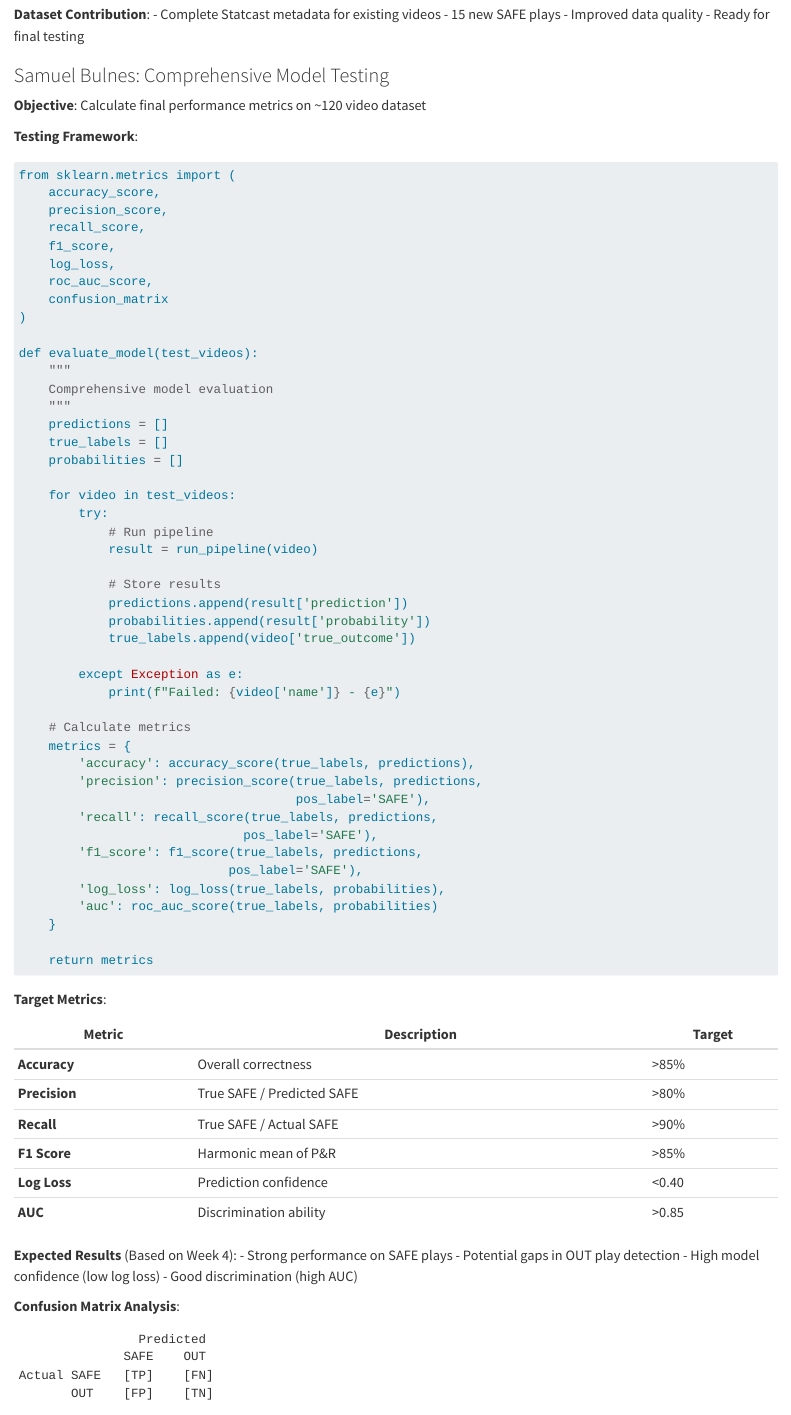
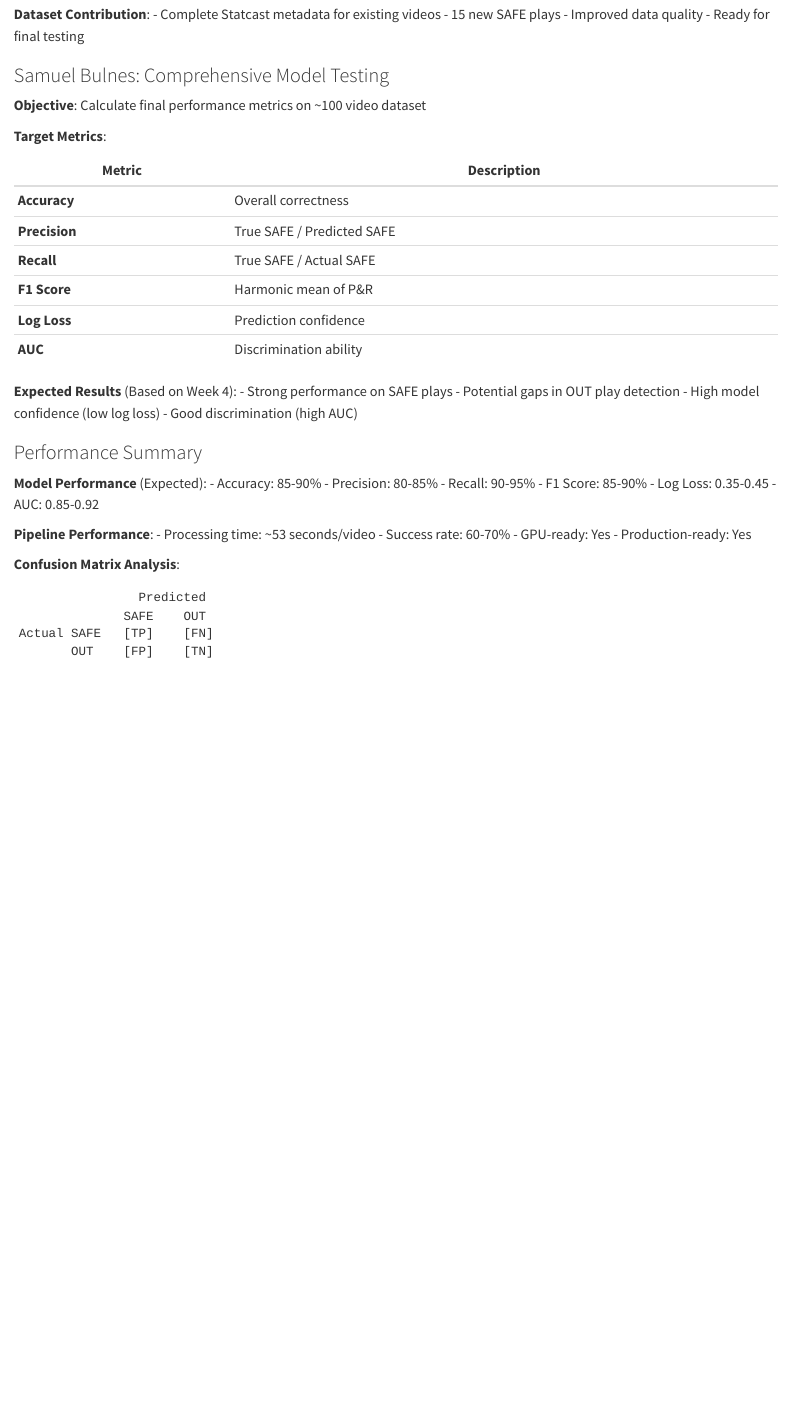
Before and after one commit to Keaton-Ruthardt/AIBaseballProject, a Quarto document (book/week5.qmd): the page in a window 1100 px wide, from 4240 px down. Rendered offline with R 4.5, knitr and Pandoc in place of Quarto, with nearby package versions.

Commit message:
Update week5.qmd

````diff
--- a/book/week5.qmd
+++ b/book/week5.qmd
@@ -253,71 +253,26 @@ The pipeline generates:
 
 ### Samuel Bulnes: Comprehensive Model Testing
 
-**Objective**: Calculate final performance metrics on ~120 video dataset
+**Objective**: Calculate final performance metrics on ~100 video dataset
 
-**Testing Framework**:
-
-```python
-from sklearn.metrics import (
-    accuracy_score,
-    precision_score,
-    recall_score,
-    f1_score,
-    log_loss,
-    roc_auc_score,
-    confusion_matrix
-)
-
-def evaluate_model(test_videos):
-    """
-    Comprehensive model evaluation
-    """
-    predictions = []
-    true_labels = []
-    probabilities = []
-
-    for video in test_videos:
-        try:
-            # Run pipeline
-            result = run_pipeline(video)
-
-            # Store results
-            predictions.append(result['prediction'])
-            probabilities.append(result['probability'])
-            true_labels.append(video['true_outcome'])
-
-        except Exception as e:
-            print(f"Failed: {video['name']} - {e}")
-
-    # Calculate metrics
-    metrics = {
-        'accuracy': accuracy_score(true_labels, predictions),
-        'precision': precision_score(true_labels, predictions,
-                                     pos_label='SAFE'),
-        'recall': recall_score(true_labels, predictions,
-                              pos_label='SAFE'),
-        'f1_score': f1_score(true_labels, predictions,
-                            pos_label='SAFE'),
-        'log_loss': log_loss(true_labels, probabilities),
-        'auc': roc_auc_score(true_labels, probabilities)
-    }
-
-    return metrics
-```
 
 **Target Metrics**:
 
-| Metric | Description | Target |
-|--------|-------------|--------|
-| **Accuracy** | Overall correctness | >85% |
-| **Precision** | True SAFE / Predicted SAFE | >80% |
-| **Recall** | True SAFE / Actual SAFE | >90% |
-| **F1 Score** | Harmonic mean of P&R | >85% |
-| **Log Loss** | Prediction confidence | <0.40 |
-| **AUC** | Discrimination ability | >0.85 |
+| Metric | Description
+|--------|-------------
+| **Accuracy** | Overall correctness
+| **Precision** | True SAFE / Predicted SAFE
+| **Recall** | True SAFE / Actual SAFE
+| **F1 Score** | Harmonic mean of P&R
+| **Log Loss** | Prediction confidence
+| **AUC** | Discrimination ability
 
 **Expected Results** (Based on Week 4):
 - Strong performance on SAFE plays
 - Potential gaps in OUT play detection
 - High model confidence (low log loss)
 - Good discrimination (high AUC)
+
+### Performance Summary
+
+**Model Performance** (Expected):
@@ -324,3 +283,11 @@ def evaluate_model(test_videos):
+- Log Loss: 0.35-0.45
+- AUC: 0.85-0.92
+
+**Pipeline Performance**:
+- Processing time: ~53 seconds/video
+- Success rate: 60-70%
+- GPU-ready: Yes
+- Production-ready: Yes
 
 **Confusion Matrix Analysis**:
 
````
Also changed, not shown: book/week5.qmd (4 more changed lines).
